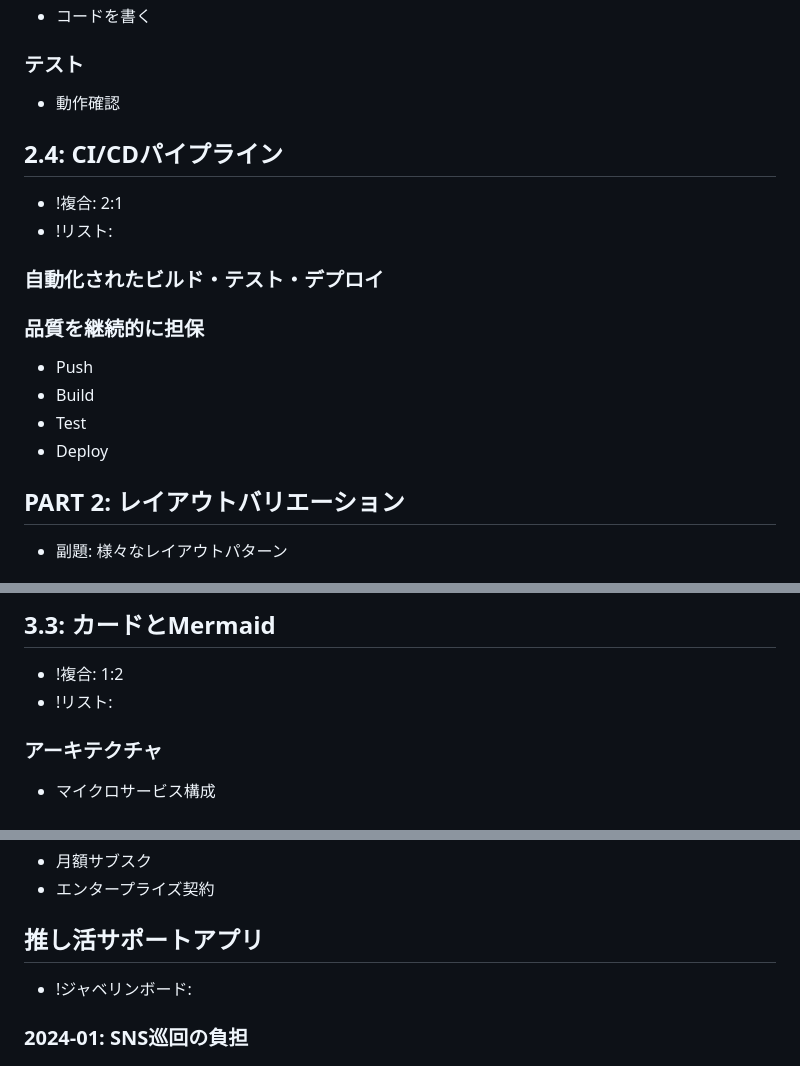
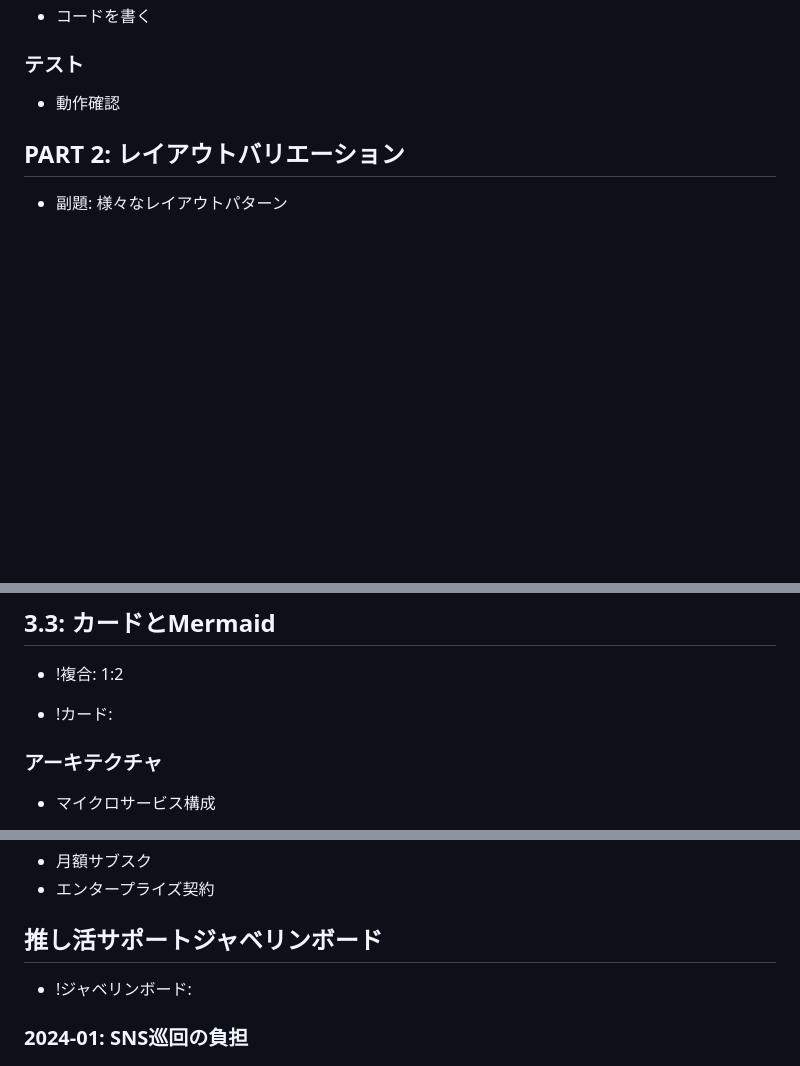
Before and after one commit to haru01/md2html2pptx, a Markdown page: assets/1_mds/sample.md, 3 parts joined by grey strips. Drawn GitHub-style; blank space fills up the shorter version.

Commit message:
refactor: update sample.md with fixes and improvements
- Remove slide 2.4 (CI/CDパイプライン) as it was a duplicate/test slide
- Fix slide 3.3: change !リスト to !カード (content is actually cards)
- Update javelin board slide title for clarity: "推し活サポートアプリ" → "推し活サポートジャベリンボード"
- Update customer journey slide title for clarity: "推し活サポートアプリ" → "推し活サポートアプリジャーニ"

These changes improve the sample file's consistency and demonstrate the
newly fixed ! prefix support for javelin board and customer journey.

Co-Authored-By: Claude Sonnet 4.5 <noreply@anthropic.com>

```diff
--- a/assets/1_mds/sample.md
+++ b/assets/1_mds/sample.md
@@ -163,16 +163,6 @@ const f = true;
 ### テスト
 - 動作確認
 
-## 2.4: CI/CDパイプライン
-- !複合: 2:1
-- !リスト:
-
-### 自動化されたビルド・テスト・デプロイ
-### 品質を継続的に担保
-- Push
-- Build
-- Test
-- Deploy
 
 ## PART 2: レイアウトバリエーション
 - 副題: 様々なレイアウトパターン
@@ -274,7 +264,8 @@ flowchart TD
 
 ## 3.3: カードとMermaid
 - !複合: 1:2
-- !リスト:
+
+- !カード:
 ### アーキテクチャ
 - マイクロサービス構成
 - 各サービスは独立
@@ -319,7 +310,7 @@ flowchart LR
 - 月額サブスク
 - エンタープライズ契約
 
-## 推し活サポートアプリ
+## 推し活サポートジャベリンボード
 - !ジャベリンボード:
 ### 2024-01: SNS巡回の負担
 #### 顧客の行動仮説:
```
Also changed, not shown: other parts of assets/1_mds/sample.md (+1 -1 lines).
